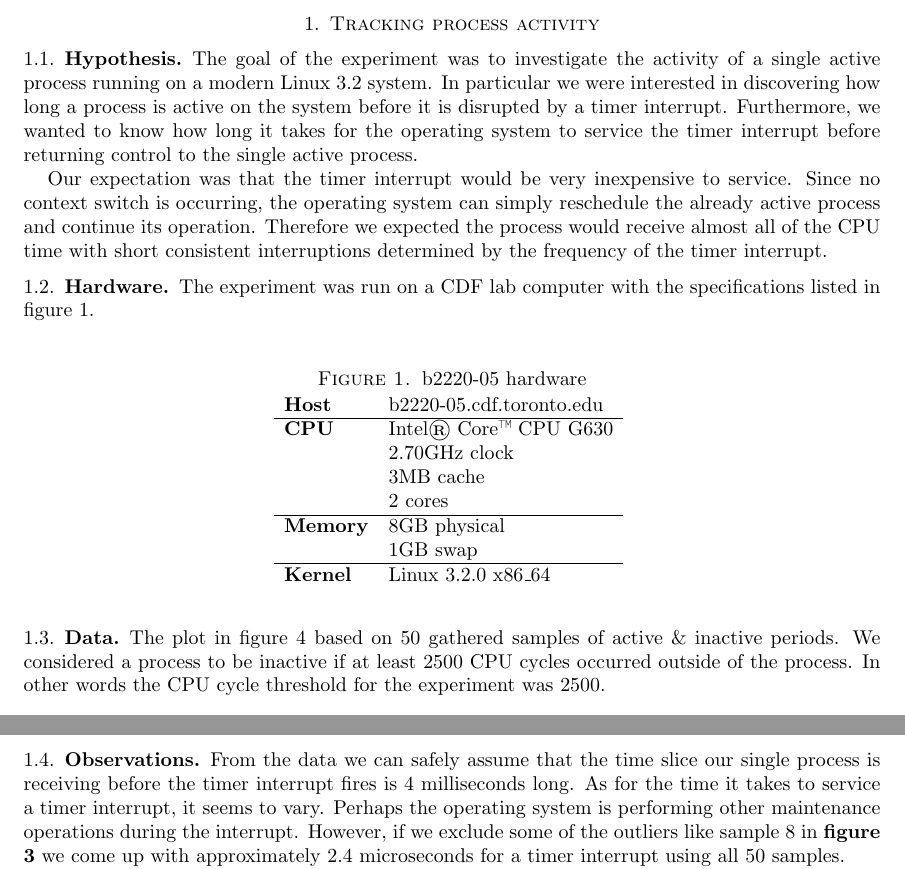
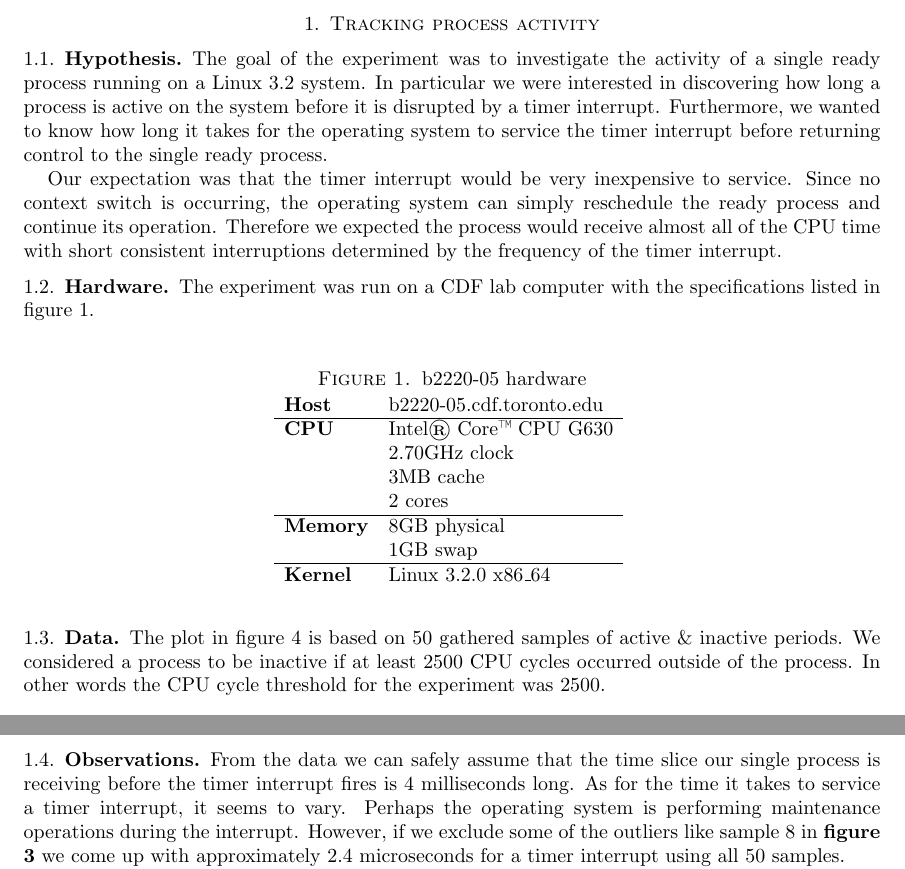
Before and after one commit to d-b/CSC469, a LaTeX paper (A1/doc/A1.tex): two parts of pages 2 and 3 of 4, joined at a grey line, cut so that both start at the same text. Compiled offline with pdfLaTeX.

Commit message:
improved documentation

```diff
--- a/A1/doc/A1.tex
+++ b/A1/doc/A1.tex
@@ -69,16 +69,16 @@
 
 \section{Tracking process activity}
 \subsection{Hypothesis}
-The goal of the experiment was to investigate the activity of a single active process running on a
-modern Linux 3.2 system. In particular we were interested in discovering how long a process is
-active on the system before it is disrupted by a timer interrupt. Furthermore, we wanted to know how
-long it takes for the operating system to service the timer interrupt before returning control to
-the single active process.
+The goal of the experiment was to investigate the activity of a single ready process running on a
+Linux 3.2 system. In particular we were interested in discovering how long a process is active on
+the system before it is disrupted by a timer interrupt. Furthermore, we wanted to know how long it
+takes for the operating system to service the timer interrupt before returning control to the single
+ready process.
 
 Our expectation was that the timer interrupt would be very inexpensive to service. Since no context
-switch is occurring, the operating system can simply reschedule the already active process and
-continue its operation. Therefore we expected the process would receive almost all of the CPU time
-with short consistent interruptions determined by the frequency of the timer interrupt.
+switch is occurring, the operating system can simply reschedule the ready process and continue its
+operation. Therefore we expected the process would receive almost all of the CPU time with short
+consistent interruptions determined by the frequency of the timer interrupt.
 
 \subsection{Hardware}
 The experiment was run on a CDF lab computer with the specifications listed in figure
@@ -103,7 +103,7 @@ The experiment was run on a CDF lab computer with the specifications listed in f
 \end{figure}
 
 \subsection{Data}
-The plot in figure \ref{fig:plot} based on 50 gathered samples of active \& inactive periods. We
+The plot in figure \ref{fig:plot} is based on 50 gathered samples of active \& inactive periods. We
 considered a process to be inactive if at least 2500 CPU cycles occurred outside of the process. In
 other words the CPU cycle threshold for the experiment was 2500.
 
@@ -147,7 +147,7 @@ The following is a table with the first 15 samples of the experiment
 \subsection{Observations}
 From the data we can safely assume that the time slice our single process is receiving before the
 timer interrupt fires is 4 milliseconds long. As for the time it takes to service a timer interrupt,
-it seems to vary. Perhaps the operating system is performing other maintenance operations during the
+it seems to vary. Perhaps the operating system is performing maintenance operations during the
 interrupt. However, if we exclude some of the outliers like sample 8 in
 \hyperref[fig:samples]{\textbf{figure \ref*{fig:samples}}} we come up with approximately $2.4$
 microseconds for a timer interrupt using all 50 samples.
```
Also changed, not shown: A1/doc/A1.pdf.
